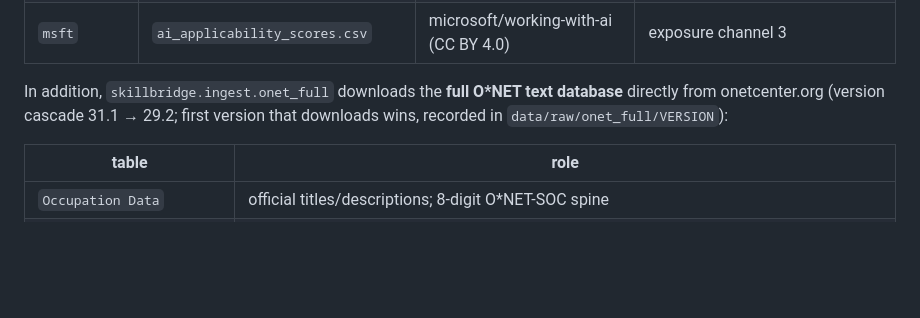
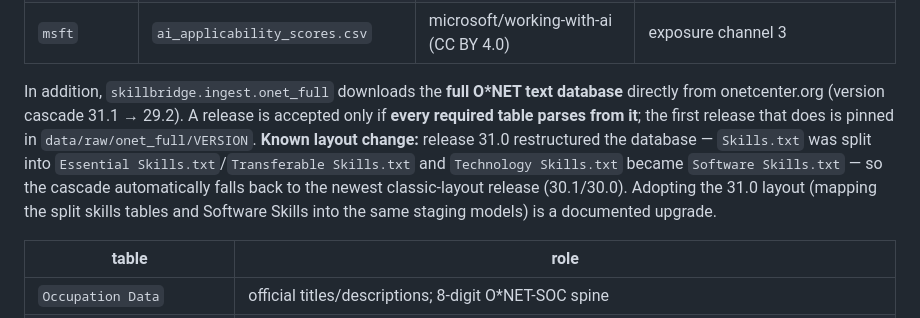
Before and after one commit to SAMYSOSERIOUS/skillbridge, a Markdown page: docs/04_DATASETS.md, the part around the change. Drawn GitHub-style; blank space fills up the shorter version.

Commit message:
fix(ingest): accept only O*NET releases whose layout parses fully; fall back past 31.0

```diff
--- a/docs/04_DATASETS.md
+++ b/docs/04_DATASETS.md
@@ -20,8 +20,15 @@ are real; nothing is synthesized outside `data/sample/`.
 | `msft` | `ai_applicability_scores.csv` | microsoft/working-with-ai (CC BY 4.0) | exposure channel 3 |
 
 In addition, `skillbridge.ingest.onet_full` downloads the **full O*NET text
-database** directly from onetcenter.org (version cascade 31.1 → 29.2; first
-version that downloads wins, recorded in `data/raw/onet_full/VERSION`):
+database** directly from onetcenter.org (version cascade 31.1 → 29.2). A
+release is accepted only if **every required table parses from it**; the
+first release that does is pinned in `data/raw/onet_full/VERSION`.
+**Known layout change:** release 31.0 restructured the database — `Skills.txt`
+was split into `Essential Skills.txt`/`Transferable Skills.txt` and
+`Technology Skills.txt` became `Software Skills.txt` — so the cascade
+automatically falls back to the newest classic-layout release (30.1/30.0).
+Adopting the 31.0 layout (mapping the split skills tables and Software
+Skills into the same staging models) is a documented upgrade.
 
 | table | role |
 |---|---|
```
